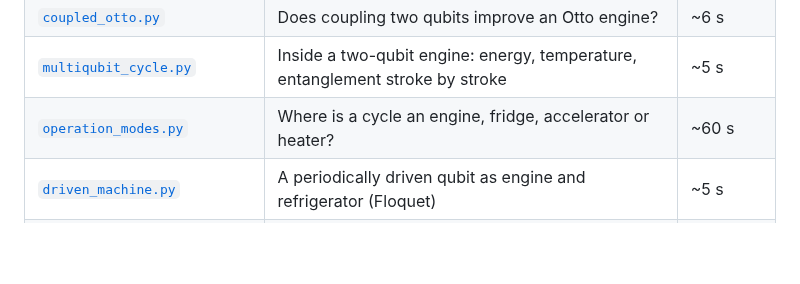
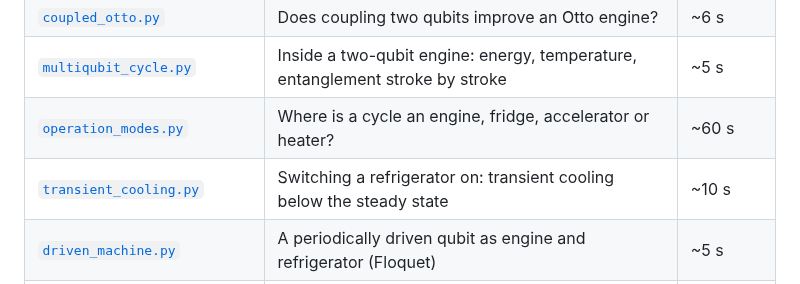
Before and after one commit to VivekKhanna0/Qthermo, a Markdown page: examples/README.md, the part around the change. Drawn GitHub-style; blank space fills up the shorter version.

```diff
--- a/examples/README.md
+++ b/examples/README.md
@@ -16,6 +16,7 @@ of them on every push.
 | [`coupled_otto.py`](coupled_otto.py) | Does coupling two qubits improve an Otto engine? | ~6 s |
 | [`multiqubit_cycle.py`](multiqubit_cycle.py) | Inside a two-qubit engine: energy, temperature, entanglement stroke by stroke | ~5 s |
 | [`operation_modes.py`](operation_modes.py) | Where is a cycle an engine, fridge, accelerator or heater? | ~60 s |
+| [`transient_cooling.py`](transient_cooling.py) | Switching a refrigerator on: transient cooling below the steady state | ~10 s |
 | [`driven_machine.py`](driven_machine.py) | A periodically driven qubit as engine and refrigerator (Floquet) | ~5 s |
 | [`transport_scaling.py`](transport_scaling.py) | Ballistic vs graded heat transport through spin chains | ~15 s |
 | [`quantum_battery.py`](quantum_battery.py) | Collective charging advantage; coherent and locked ergotropy | ~20 s |
```
Also changed, not shown: README.md (+10 -0 lines), examples/figures/transient_cooling.png (added), 5 other files.
